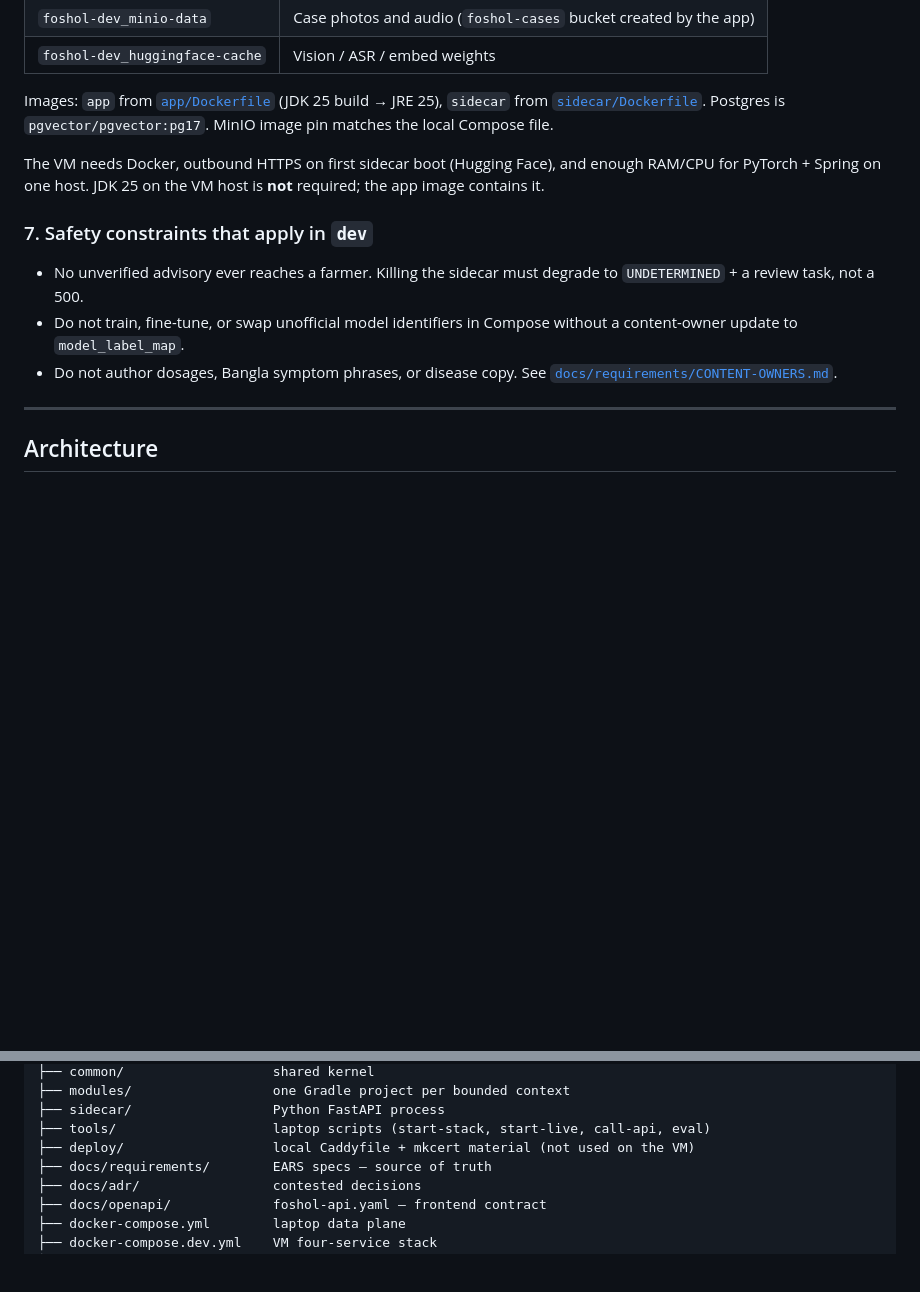
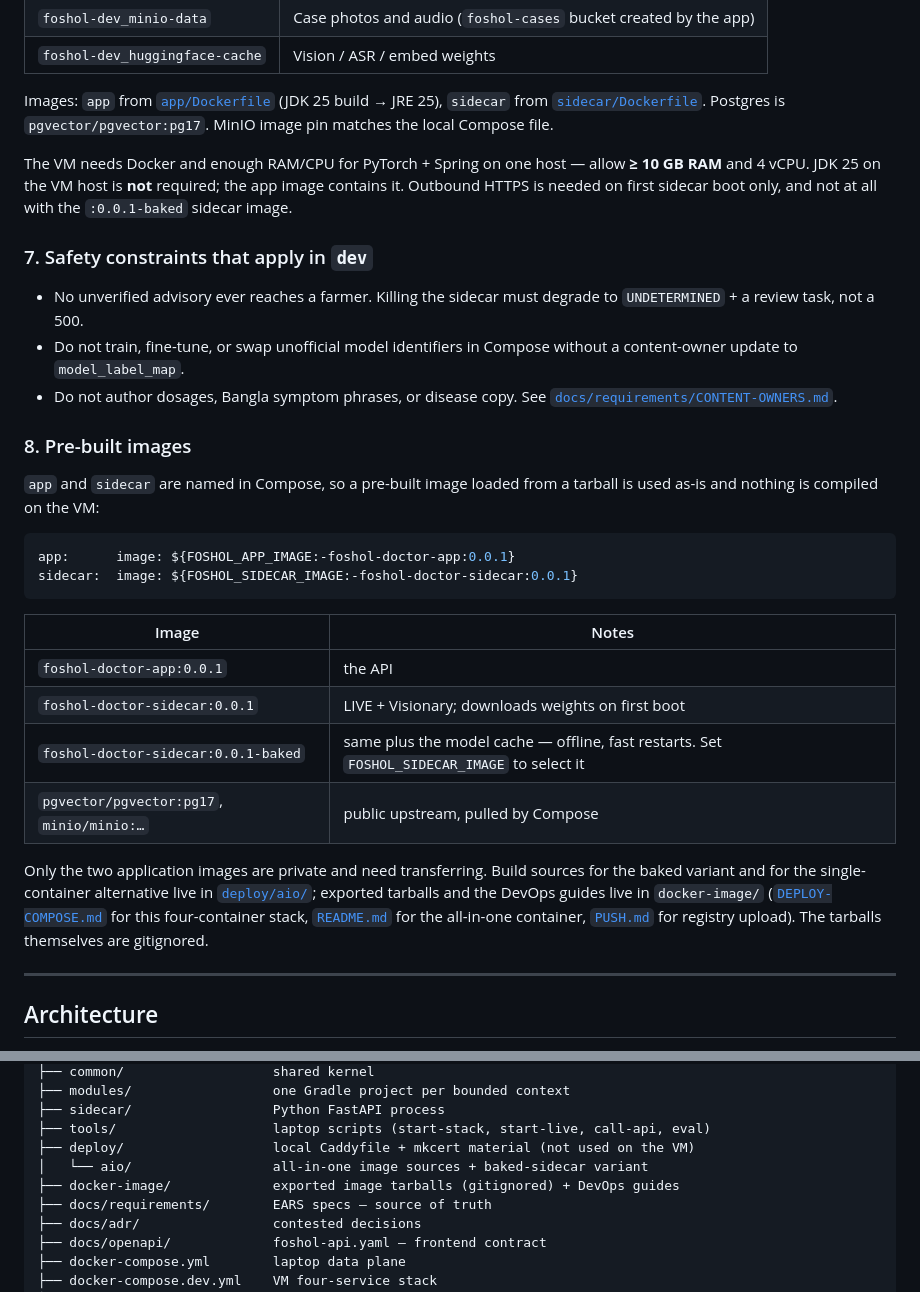
Before and after one commit to Pronoy-Anirudhya/foshol-doctor, a Markdown page: README.md, 2 parts joined by grey strips. Rendered like a GitHub page; blank space fills up the shorter version.

````diff
--- a/README.md
+++ b/README.md
@@ -193,8 +234,9 @@ Images: `app` from [`app/Dockerfile`](app/Dockerfile) (JDK 25 build → JRE 25),
 [`sidecar/Dockerfile`](sidecar/Dockerfile). Postgres is `pgvector/pgvector:pg17`. MinIO image pin
 matches the local Compose file.
 
-The VM needs Docker, outbound HTTPS on first sidecar boot (Hugging Face), and enough RAM/CPU for
-PyTorch + Spring on one host. JDK 25 on the VM host is **not** required; the app image contains it.
+The VM needs Docker and enough RAM/CPU for PyTorch + Spring on one host — allow **≥ 10 GB RAM** and
+4 vCPU. JDK 25 on the VM host is **not** required; the app image contains it. Outbound HTTPS is
+needed on first sidecar boot only, and not at all with the `:0.0.1-baked` sidecar image.
 
 ### 7. Safety constraints that apply in `dev`
 
@@ -204,6 +246,30 @@ PyTorch + Spring on one host. JDK 25 on the VM host is **not** required; the app
   update to `model_label_map`.
 - Do not author dosages, Bangla symptom phrases, or disease copy. See
   [`docs/requirements/CONTENT-OWNERS.md`](docs/requirements/CONTENT-OWNERS.md).
+
+### 8. Pre-built images
+
+`app` and `sidecar` are named in Compose, so a pre-built image loaded from a tarball is used as-is
+and nothing is compiled on the VM:
+
+```yaml
+app:      image: ${FOSHOL_APP_IMAGE:-foshol-doctor-app:0.0.1}
+sidecar:  image: ${FOSHOL_SIDECAR_IMAGE:-foshol-doctor-sidecar:0.0.1}
+```
+
+| Image | Notes |
+|---|---|
+| `foshol-doctor-app:0.0.1` | the API |
+| `foshol-doctor-sidecar:0.0.1` | LIVE + Visionary; downloads weights on first boot |
+| `foshol-doctor-sidecar:0.0.1-baked` | same plus the model cache — offline, fast restarts. Set `FOSHOL_SIDECAR_IMAGE` to select it |
+| `pgvector/pgvector:pg17`, `minio/minio:…` | public upstream, pulled by Compose |
+
+Only the two application images are private and need transferring. Build sources for the baked
+variant and for the single-container alternative live in [`deploy/aio/`](deploy/aio/); exported
+tarballs and the DevOps guides live in `docker-image/`
+([`DEPLOY-COMPOSE.md`](docker-image/DEPLOY-COMPOSE.md) for this four-container stack,
+[`README.md`](docker-image/README.md) for the all-in-one container,
+[`PUSH.md`](docker-image/PUSH.md) for registry upload). The tarballs themselves are gitignored.
 
 ---
 
@@ -320,6 +386,8 @@ foshol-doctor/
 ├── sidecar/                  Python FastAPI process
 ├── tools/                    laptop scripts (start-stack, start-live, call-api, eval)
 ├── deploy/                   local Caddyfile + mkcert material (not used on the VM)
+│   └── aio/                  all-in-one image sources + baked-sidecar variant
+├── docker-image/             exported image tarballs (gitignored) + DevOps guides
 ├── docs/requirements/        EARS specs — source of truth
 ├── docs/adr/                 contested decisions
 ├── docs/openapi/             foshol-api.yaml — frontend contract
````
Also changed, not shown: other parts of README.md (+48 -7 lines).
